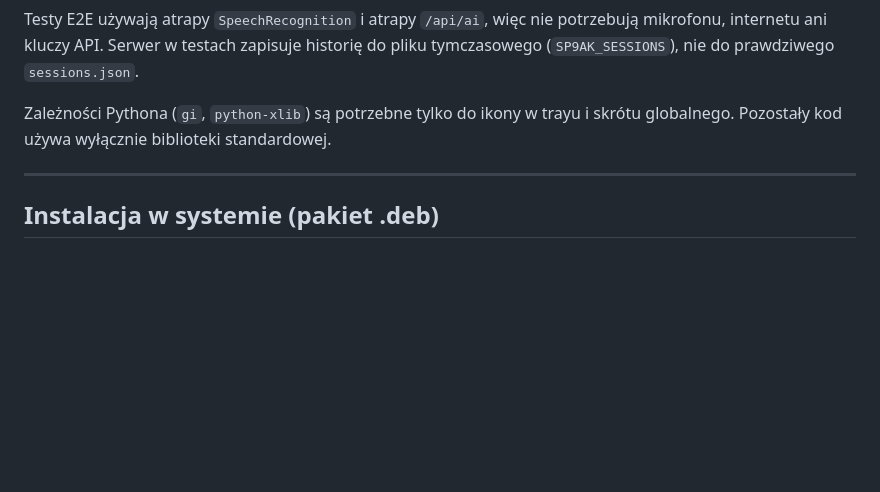
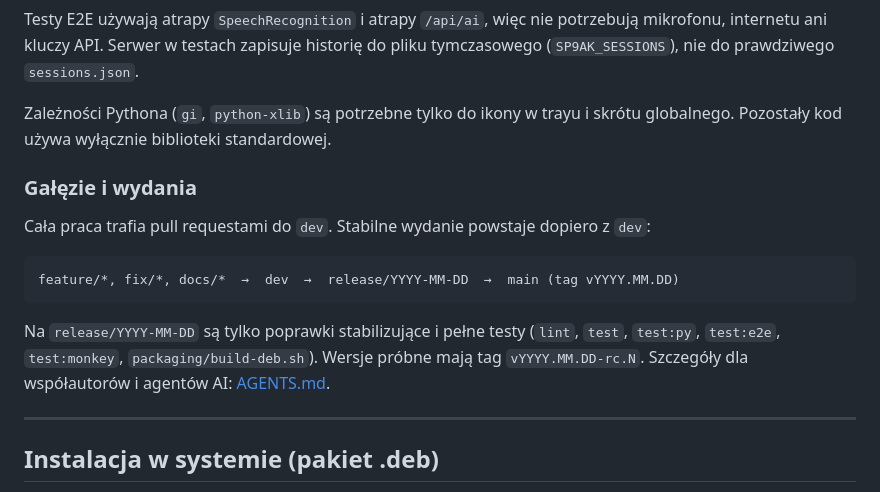
Before and after one commit to desi9n-pl/sp9ak, a Markdown page: README.md, the part around the change. Drawn GitHub-style; blank space fills up the shorter version.

Commit message:
Document the dev-then-release branch flow in the README
Co-Authored-By: Claude Sonnet 5.5 <noreply@anthropic.com>

````diff
--- a/README.md
+++ b/README.md
@@ -272,6 +272,16 @@ Serwer w testach zapisuje historię do pliku tymczasowego (`SP9AK_SESSIONS`), ni
 
 Zależności Pythona (`gi`, `python-xlib`) są potrzebne tylko do ikony w trayu i skrótu globalnego. Pozostały kod używa wyłącznie biblioteki standardowej.
 
+### Gałęzie i wydania
+
+Cała praca trafia pull requestami do `dev`. Stabilne wydanie powstaje dopiero z `dev`:
+
+```
+feature/*, fix/*, docs/*  →  dev  →  release/YYYY-MM-DD  →  main (tag vYYYY.MM.DD)
+```
+
+Na `release/YYYY-MM-DD` są tylko poprawki stabilizujące i pełne testy (`lint`, `test`, `test:py`, `test:e2e`, `test:monkey`, `packaging/build-deb.sh`). Wersje próbne mają tag `vYYYY.MM.DD-rc.N`. Szczegóły dla współautorów i agentów AI: [AGENTS.md](AGENTS.md#wydania).
+
 ---
 
 ## Instalacja w systemie (pakiet .deb)
````
